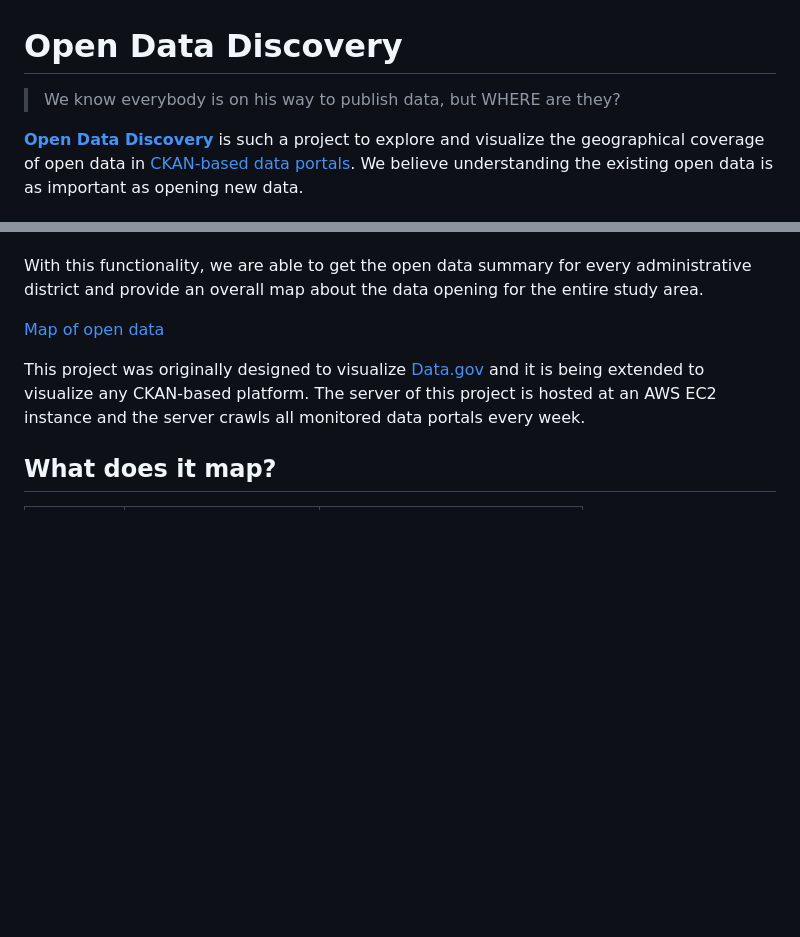
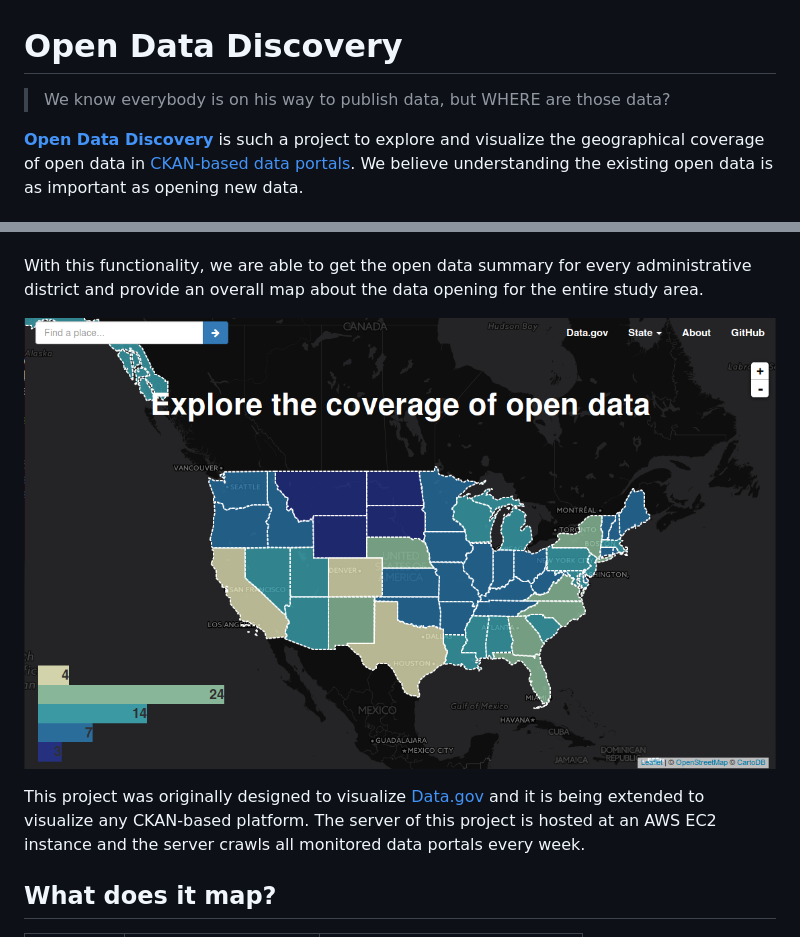
Before and after one commit to eSlivinski/opendatadiscovery.github.io, a Markdown page: README.md, 2 parts joined by grey strips. Drawn GitHub-style; pictures changed too: static/images/readme-map.png (added); blank space fills up the shorter version.

```diff
--- a/README.md
+++ b/README.md
@@ -1,7 +1,7 @@
 Open Data Discovery
 ===================
 
-> We know everybody is on his way to publish data, but WHERE are they?
+> We know everybody is on his way to publish data, but WHERE are those data?
 
 **[Open Data Discovery](http://opendatadiscovery.github.io/)** is such a project to explore and visualize the geographical coverage of open data in [CKAN-based data portals](http://ckan.org/instances/#). We believe understanding the existing open data is as important as opening new data.
 
@@ -14,7 +14,7 @@ If we would like to know the number of open data in [New York State](http://cata
 
 With this functionality, we are able to get the open data summary for every administrative district and provide an overall map about the data opening for the entire study area.
 
-[Map of open data]()
+![Map of open data](static/images/readme-map.png)
 
 This project was originally designed to visualize [Data.gov](http://www.data.gov/) and it is being extended to visualize any CKAN-based platform. The server of this project is hosted at an AWS EC2 instance and the server crawls all monitored data portals every week.
 
```
Also changed, not shown: 3 other files.
